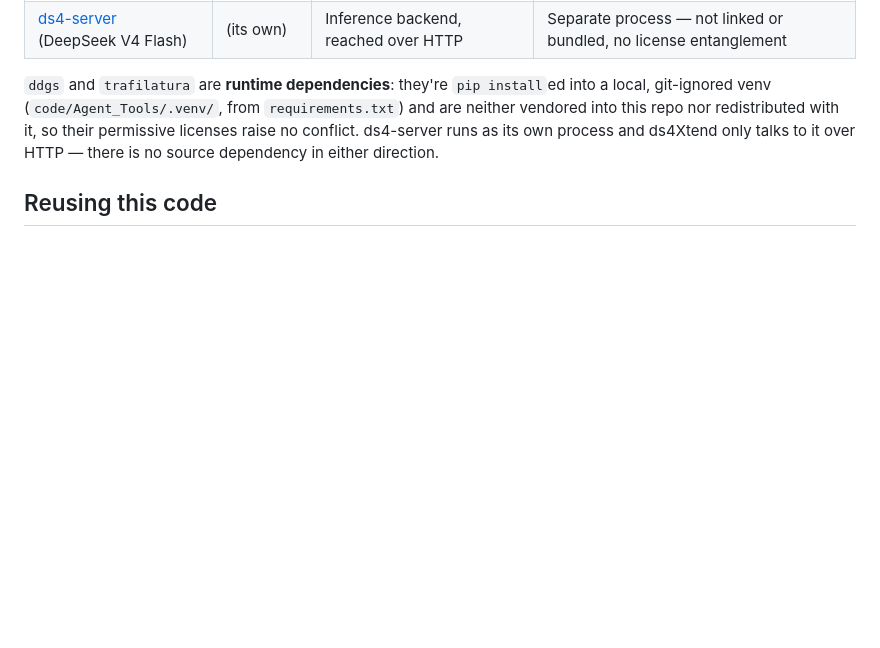
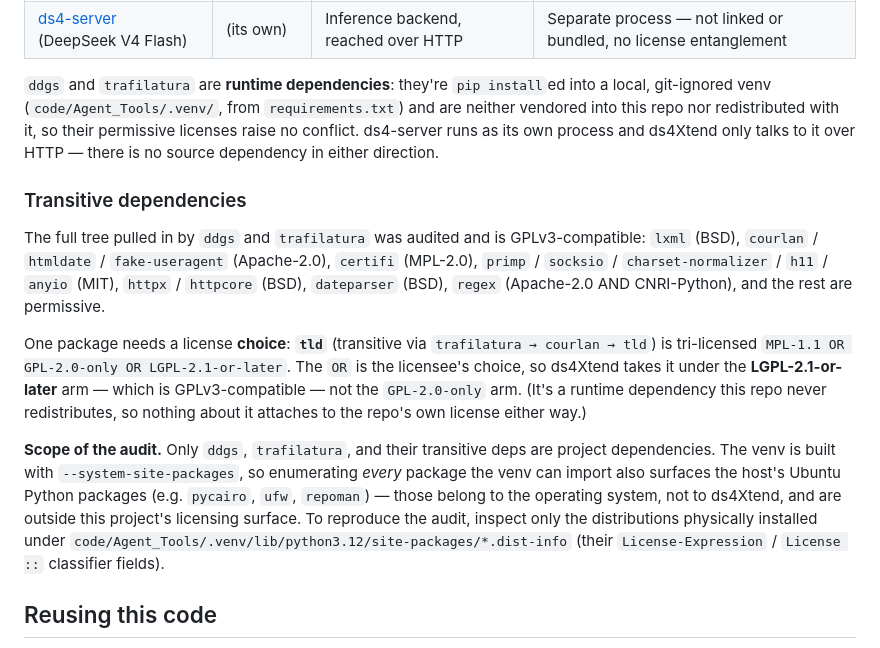
Before and after one commit to gstroudharris/ds4Xtend, a Markdown page: docs/LICENSING.md, the part around the change. GitHub-like rendering; blank space fills up the shorter version.

```diff
--- a/docs/LICENSING.md
+++ b/docs/LICENSING.md
@@ -79,6 +79,27 @@ neither vendored into this repo nor redistributed with it, so their permissive
 licenses raise no conflict. ds4-server runs as its own process and ds4Xtend only
 talks to it over HTTP — there is no source dependency in either direction.
 
+### Transitive dependencies
+
+The full tree pulled in by `ddgs` and `trafilatura` was audited and is GPLv3-compatible:
+`lxml` (BSD), `courlan` / `htmldate` / `fake-useragent` (Apache-2.0), `certifi` (MPL-2.0),
+`primp` / `socksio` / `charset-normalizer` / `h11` / `anyio` (MIT), `httpx` / `httpcore` (BSD),
+`dateparser` (BSD), `regex` (Apache-2.0 AND CNRI-Python), and the rest are permissive.
+
+One package needs a license **choice**: **`tld`** (transitive via `trafilatura → courlan → tld`)
+is tri-licensed `MPL-1.1 OR GPL-2.0-only OR LGPL-2.1-or-later`. The `OR` is the licensee's choice,
+so ds4Xtend takes it under the **LGPL-2.1-or-later** arm — which is GPLv3-compatible — not the
+`GPL-2.0-only` arm. (It's a runtime dependency this repo never redistributes, so nothing about it
+attaches to the repo's own license either way.)
+
+**Scope of the audit.** Only `ddgs`, `trafilatura`, and their transitive deps are project
+dependencies. The venv is built with `--system-site-packages`, so enumerating *every* package the
+venv can import also surfaces the host's Ubuntu Python packages (e.g. `pycairo`, `ufw`, `repoman`) —
+those belong to the operating system, not to ds4Xtend, and are outside this project's licensing
+surface. To reproduce the audit, inspect only the distributions physically installed under
+`code/Agent_Tools/.venv/lib/python3.12/site-packages/*.dist-info` (their `License-Expression` /
+`License ::` classifier fields).
+
 ## Reusing this code
 
 You may copy, modify, and redistribute ds4Xtend under GPLv3-or-later. If you
```
